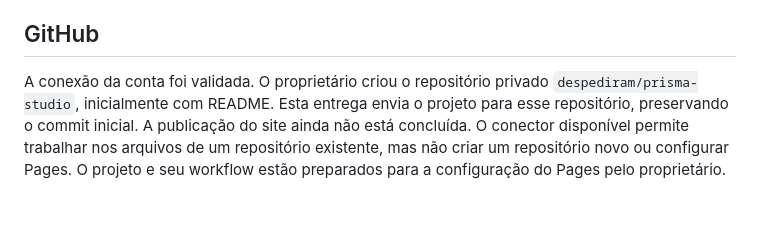
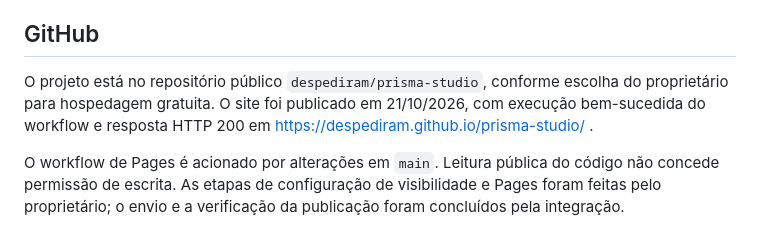
Before and after one commit to despediram/prisma-studio, a Markdown page: DESIGN-E-GITHUB.md, the part around the change. GitHub-like rendering; blank space fills up the shorter version.

```diff
--- a/DESIGN-E-GITHUB.md
+++ b/DESIGN-E-GITHUB.md
@@ -40,4 +40,6 @@ Ainda não há colaboração simultânea, catálogo online, remoção de fundo p
 
 ## GitHub
 
-A conexão da conta foi validada. O proprietário criou o repositório privado `despediram/prisma-studio`, inicialmente com README. Esta entrega envia o projeto para esse repositório, preservando o commit inicial. A publicação do site ainda não está concluída. O conector disponível permite trabalhar nos arquivos de um repositório existente, mas não criar um repositório novo ou configurar Pages. O projeto e seu workflow estão preparados para a configuração do Pages pelo proprietário.
+O projeto está no repositório público `despediram/prisma-studio`, conforme escolha do proprietário para hospedagem gratuita. O site foi publicado em 21/10/2026, com execução bem-sucedida do workflow e resposta HTTP 200 em https://despediram.github.io/prisma-studio/ .
+
+O workflow de Pages é acionado por alterações em `main`. Leitura pública do código não concede permissão de escrita. As etapas de configuração de visibilidade e Pages foram feitas pelo proprietário; o envio e a verificação da publicação foram concluídos pela integração.
```
Also changed, not shown: README.md (+7 -5 lines).
